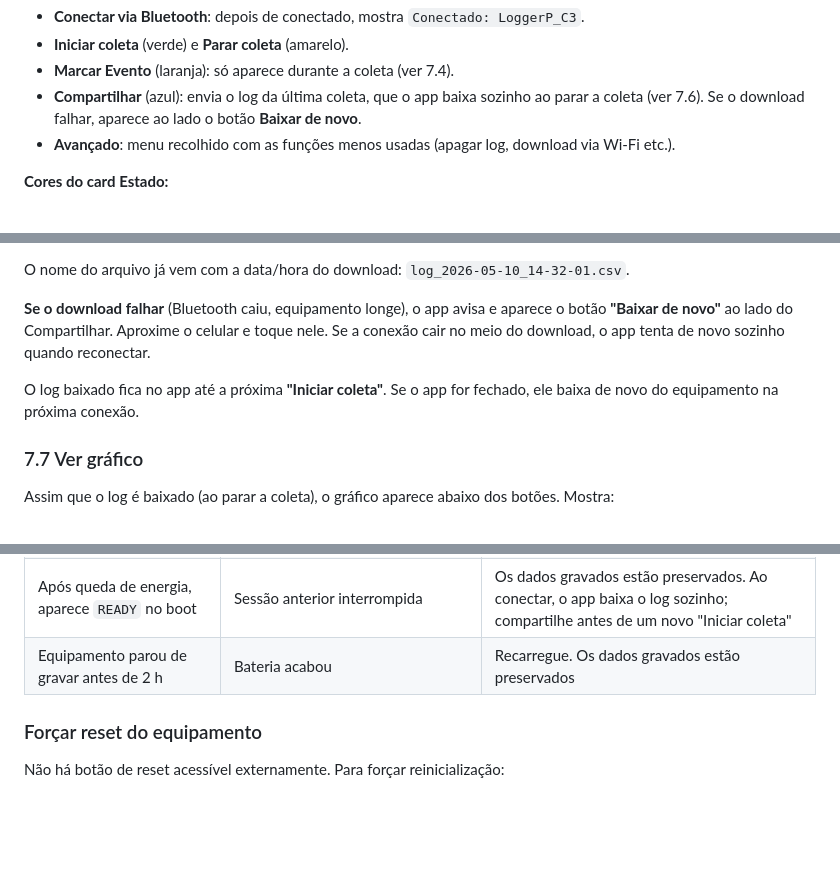
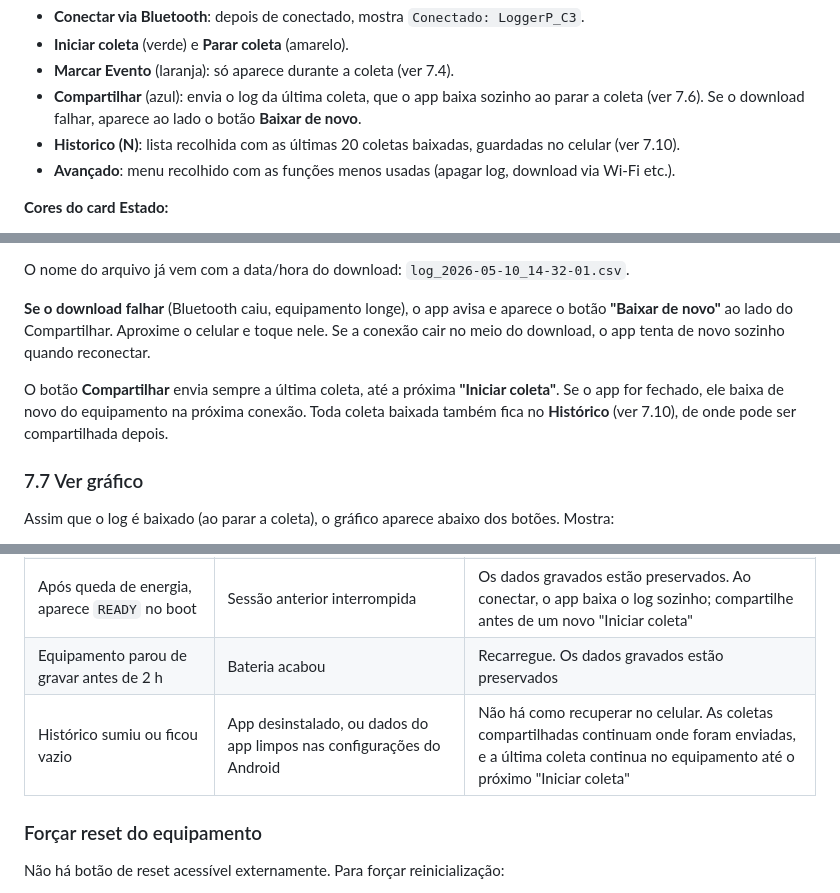
Before and after one commit to MarceloBatistaBhz/SCPT-Sensor-de-Concreto-na-Ponta-do-Trado, a Markdown page: MANUAL.md, 3 parts joined by grey strips. GitHub-like rendering; blank space fills up the shorter version.

```diff
--- a/MANUAL.md
+++ b/MANUAL.md
@@ -77,6 +77,7 @@ Para confirmar que está ligado: abra o app SCPT, toque em **"Conectar via Bluet
 - **Iniciar coleta** (verde) e **Parar coleta** (amarelo).
 - **Marcar Evento** (laranja): só aparece durante a coleta (ver 7.4).
 - **Compartilhar** (azul): envia o log da última coleta, que o app baixa sozinho ao parar a coleta (ver 7.6). Se o download falhar, aparece ao lado o botão **Baixar de novo**.
+- **Historico (N)**: lista recolhida com as últimas 20 coletas baixadas, guardadas no celular (ver 7.10).
 - **Avançado**: menu recolhido com as funções menos usadas (apagar log, download via Wi-Fi etc.).
 
 **Cores do card Estado:**
@@ -160,7 +161,7 @@ O nome do arquivo já vem com a data/hora do download: `log_2026-05-10_14-32-01.
 
 **Se o download falhar** (Bluetooth caiu, equipamento longe), o app avisa e aparece o botão **"Baixar de novo"** ao lado do Compartilhar. Aproxime o celular e toque nele. Se a conexão cair no meio do download, o app tenta de novo sozinho quando reconectar.
 
-O log baixado fica no app até a próxima **"Iniciar coleta"**. Se o app for fechado, ele baixa de novo do equipamento na próxima conexão.
+O botão **Compartilhar** envia sempre a última coleta, até a próxima **"Iniciar coleta"**. Se o app for fechado, ele baixa de novo do equipamento na próxima conexão. Toda coleta baixada também fica no **Histórico** (ver 7.10), de onde pode ser compartilhada depois.
 
 ### 7.7 Ver gráfico
 
@@ -263,6 +277,7 @@ Compatível com Excel BR (Importar de Texto, separador `;`).
 | Indicador de bateria sumiu | Pode ser desconexão recente | Aguarde uns segundos; aparece novamente quando o status atualiza |
 | Após queda de energia, aparece `READY` no boot | Sessão anterior interrompida | Os dados gravados estão preservados. Ao conectar, o app baixa o log sozinho; compartilhe antes de um novo "Iniciar coleta" |
 | Equipamento parou de gravar antes de 2 h | Bateria acabou | Recarregue. Os dados gravados estão preservados |
+| Histórico sumiu ou ficou vazio | App desinstalado, ou dados do app limpos nas configurações do Android | Não há como recuperar no celular. As coletas compartilhadas continuam onde foram enviadas, e a última coleta continua no equipamento até o próximo "Iniciar coleta" |
 
 ### Forçar reset do equipamento
 
```
Also changed, not shown: other parts of MANUAL.md (+14 -1 lines), DEVELOPMENT.md (+12 -1 lines), img/pwa-coleta.png, 2 other files.
